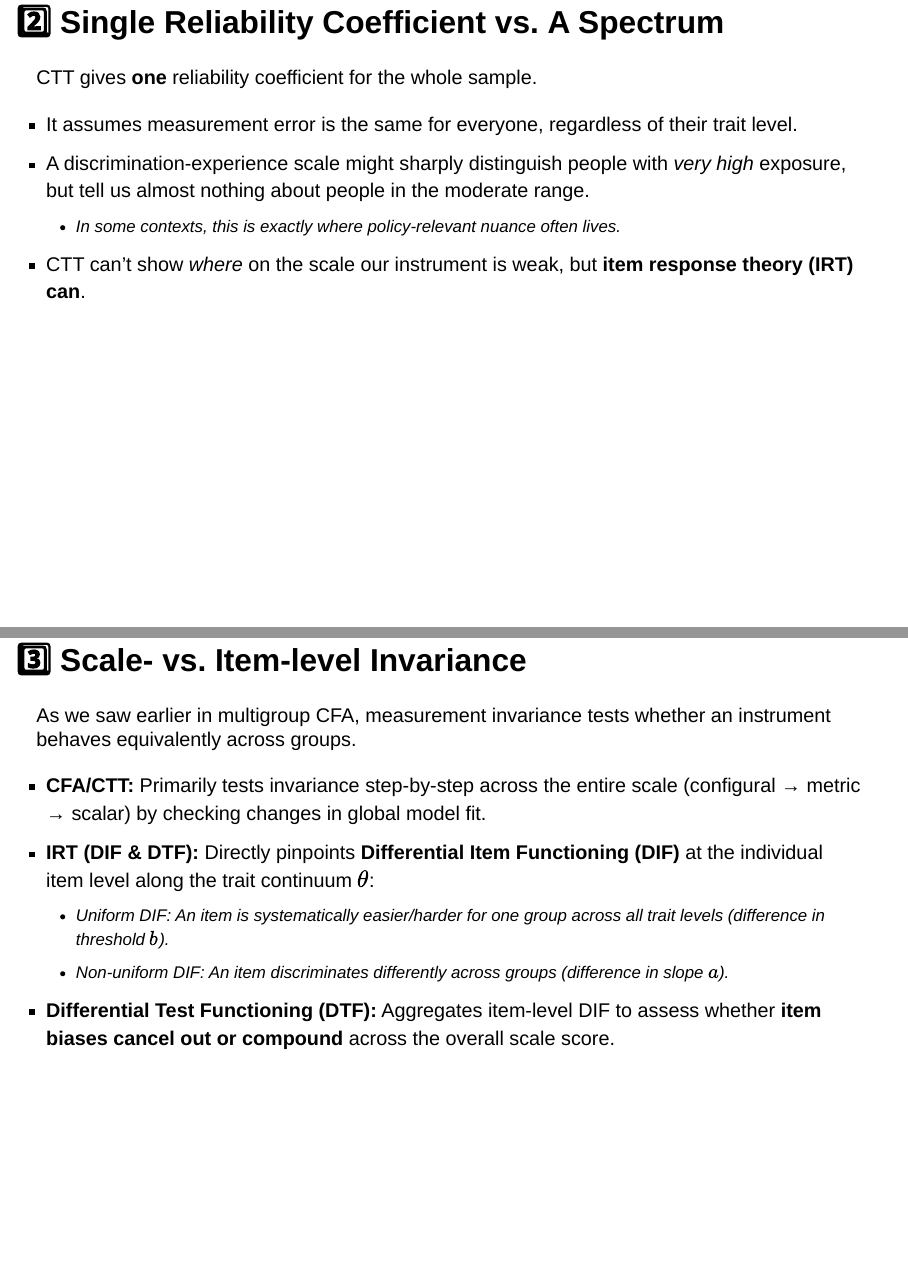
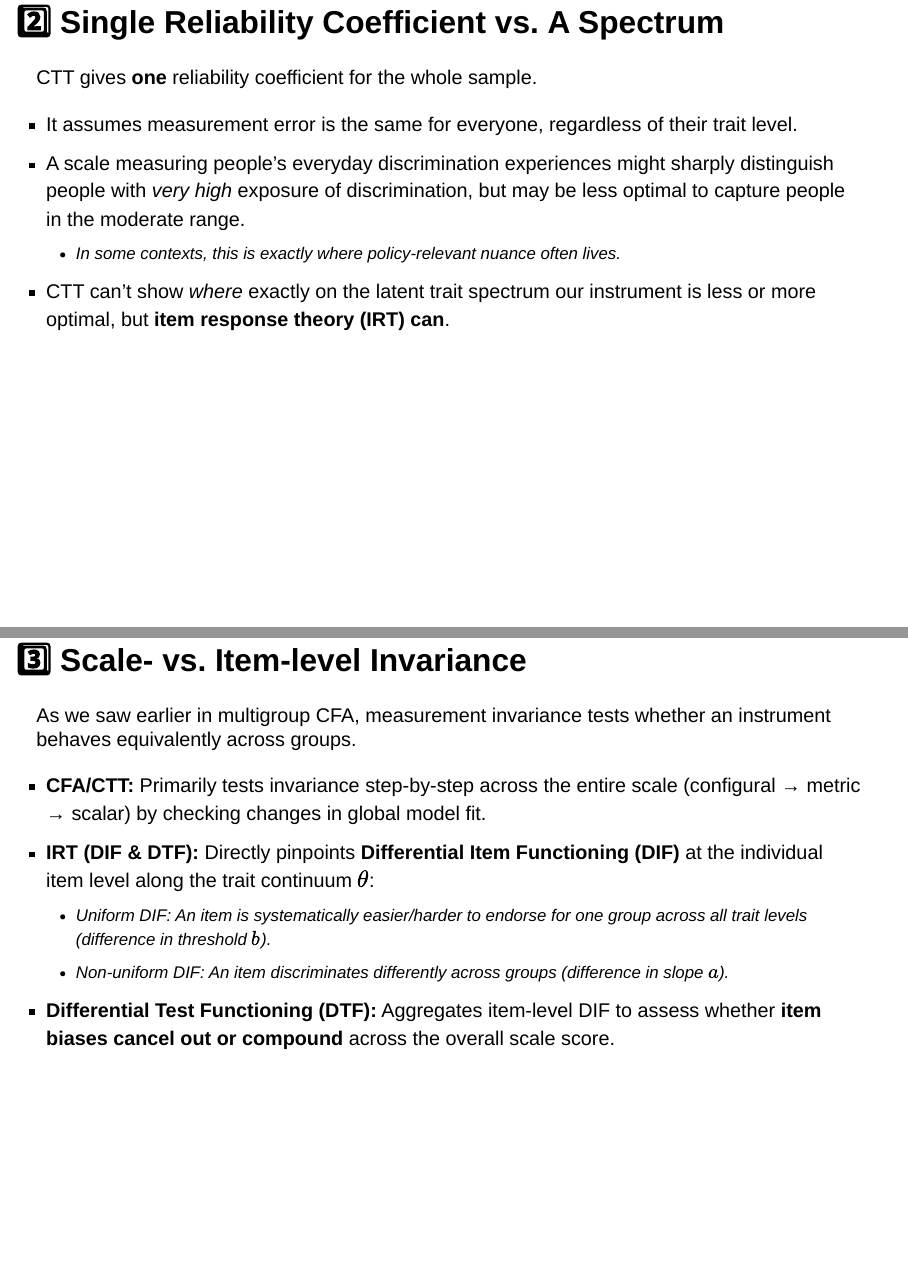
Before and after one commit to rameliaz/grm-workshop, a Quarto document (docs/files/intro.qmd): pages 14 and 17 of 35, joined at a grey line. Rendered offline with R 4.5, knitr and Pandoc in place of Quarto, with nearby package versions; drawn as Slidy slides in place of the format the file asks for.

Commit message:
soften mi language on slide deck

```diff
--- a/docs/files/exercise.Rmd
+++ b/docs/files/exercise.Rmd
@@ -262,7 +262,7 @@ plot(fit, type = "rxx", main = "Reliability Across the θ Continuum")
 
 Marginal and empirical reliability should be close. The plot shows you *where* reliability holds up (commonly interpreted as adequate above ~.80) and where it doesn't, and usually the tails.
 
-Here they are: marginal rxx = .867, empirical rxx = .870 — close, which is reassuring, since it means the reliability estimate isn't an artifact of assuming a normal $\theta$ distribution. Reliability stays $\geq$ .80 across roughly $\theta$ = -1.2 to 3.35, lining up with the information plot above.
+Here they are: marginal rxx = .867, empirical rxx = .870 — close, which is reassuring, since it means the reliability estimate isn't an artifact of assuming a normal $\theta$ distribution. Reliability stays $\geq$ .80 across roughly $\theta$ = -1.35 to 3.67, lining up with the information plot above.
 
 > **What does this mean?**
 >
--- a/docs/files/exercise.qmd
+++ b/docs/files/exercise.qmd
@@ -272,7 +272,7 @@ plot(fit, type = "rxx", main = "Reliability Across the θ Continuum")
 
 Marginal and empirical reliability should be close. The plot shows you *where* reliability holds up (commonly interpreted as adequate above \~.80) and where it doesn't, and usually the tails.
 
-Here they are: marginal rxx = .867, empirical rxx = .870 — close, which is reassuring, since it means the reliability estimate isn't an artifact of assuming a normal $\theta$ distribution. Reliability stays $\geq$ .80 across roughly $\theta$ = -1.2 to 3.35, lining up with the information plot above.
+Here they are: marginal rxx = .867, empirical rxx = .870 — close, which is reassuring, since it means the reliability estimate isn't an artifact of assuming a normal $\theta$ distribution. Reliability stays $\geq$ .80 across roughly $\theta$ = -1.35 to 3.67, lining up with the information plot above.
 
 ::: callout-tip
 ### What does this mean?
--- a/docs/files/intro.qmd
+++ b/docs/files/intro.qmd
@@ -174,9 +174,9 @@ CTT gives **one** reliability coefficient for the whole sample.
 ::: {.content-box}
 ::: {.incremental}
 - It assumes measurement error is the same for everyone, regardless of their trait level.
-- A discrimination-experience scale might sharply distinguish people with *very high* exposure, but tell us almost nothing about people in the moderate range.
+- A scale measuring people's everyday discrimination experiences might sharply distinguish people with *very high* exposure of discrimination, but may be less optimal to capture people in the moderate range.
   + In some contexts, this is exactly where policy-relevant nuance often lives.
-- CTT can't show *where* on the scale our instrument is weak, but **item response theory (IRT) can**.
+- CTT can't show *where* exactly on the latent trait spectrum our instrument is less or more optimal, but **item response theory (IRT) can**.
 :::
 :::
 
@@ -206,7 +206,7 @@ As we saw earlier in multigroup CFA, measurement invariance tests whether an ins
 ::: {.incremental}
 - **CFA/CTT:** Primarily tests invariance step-by-step across the entire scale (configural → metric → scalar) by checking changes in global model fit.
 - **IRT (DIF & DTF):** Directly pinpoints **Differential Item Functioning (DIF)** at the individual item level along the trait continuum $\theta$:
-  - *Uniform DIF:* An item is systematically easier/harder for one group across all trait levels (difference in threshold $b$).
+  - *Uniform DIF:* An item is systematically easier/harder to endorse for one group across all trait levels (difference in threshold $b$).
   - *Non-uniform DIF:* An item discriminates differently across groups (difference in slope $a$).
 - **Differential Test Functioning (DTF):** Aggregates item-level DIF to assess whether **item biases cancel out or compound** across the overall scale score.
 :::
--- a/files/exercise.Rmd
+++ b/files/exercise.Rmd
@@ -262,7 +262,7 @@ plot(fit, type = "rxx", main = "Reliability Across the θ Continuum")
 
 Marginal and empirical reliability should be close. The plot shows you *where* reliability holds up (commonly interpreted as adequate above ~.80) and where it doesn't, and usually the tails.
 
-Here they are: marginal rxx = .867, empirical rxx = .870 — close, which is reassuring, since it means the reliability estimate isn't an artifact of assuming a normal $\theta$ distribution. Reliability stays $\geq$ .80 across roughly $\theta$ = -1.2 to 3.35, lining up with the information plot above.
+Here they are: marginal rxx = .867, empirical rxx = .870 — close, which is reassuring, since it means the reliability estimate isn't an artifact of assuming a normal $\theta$ distribution. Reliability stays $\geq$ .80 across roughly $\theta$ = -1.35 to 3.67, lining up with the information plot above.
 
 > **What does this mean?**
 >
--- a/files/exercise.qmd
+++ b/files/exercise.qmd
@@ -272,7 +272,7 @@ plot(fit, type = "rxx", main = "Reliability Across the θ Continuum")
 
 Marginal and empirical reliability should be close. The plot shows you *where* reliability holds up (commonly interpreted as adequate above \~.80) and where it doesn't, and usually the tails.
 
-Here they are: marginal rxx = .867, empirical rxx = .870 — close, which is reassuring, since it means the reliability estimate isn't an artifact of assuming a normal $\theta$ distribution. Reliability stays $\geq$ .80 across roughly $\theta$ = -1.2 to 3.35, lining up with the information plot above.
+Here they are: marginal rxx = .867, empirical rxx = .870 — close, which is reassuring, since it means the reliability estimate isn't an artifact of assuming a normal $\theta$ distribution. Reliability stays $\geq$ .80 across roughly $\theta$ = -1.35 to 3.67, lining up with the information plot above.
 
 ::: callout-tip
 ### What does this mean?
```
Also changed, not shown: files/intro.qmd (+4 -4 lines), docs/search.json, docs/files/intro.qmd (2 more changed lines), 2 other files.
